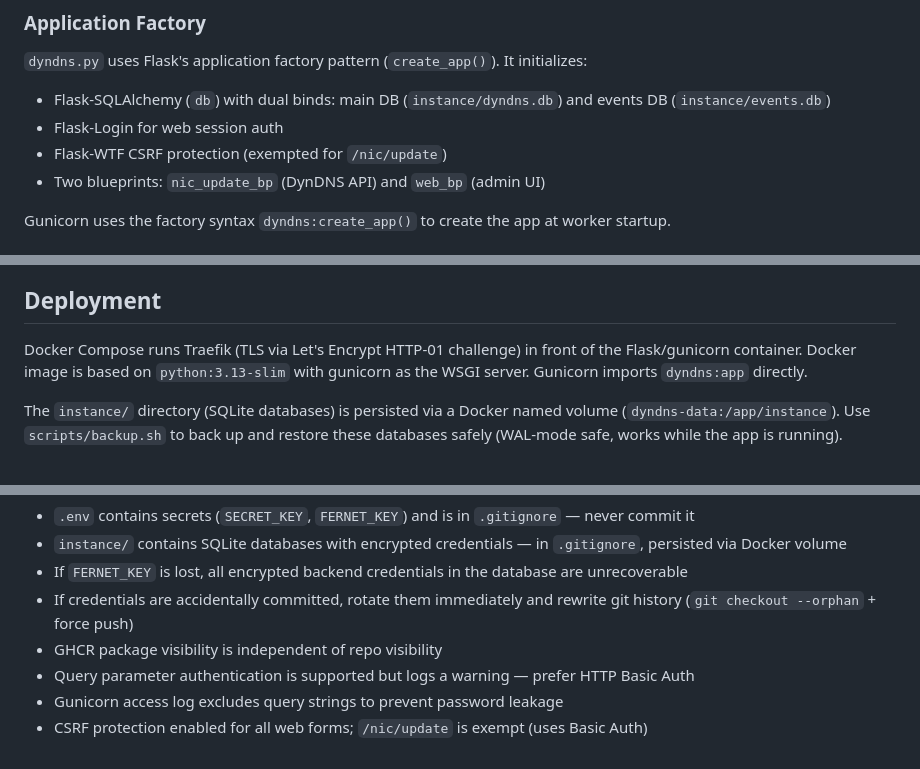
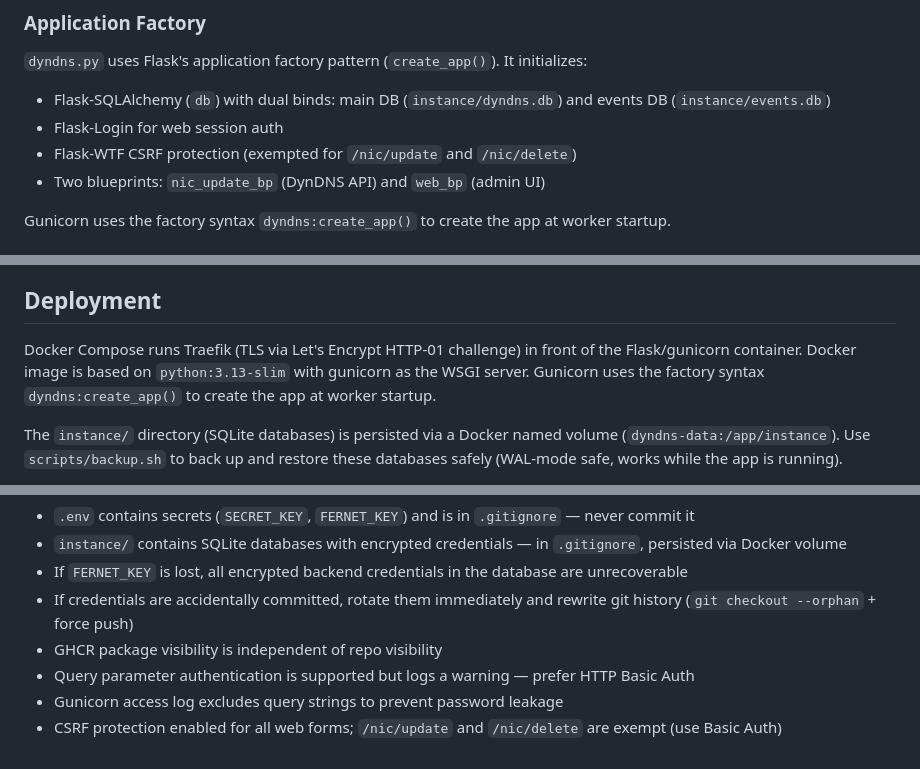
Before and after one commit to brendanbank/dyndns-route53, a Markdown page: CLAUDE.md, 3 parts joined by grey strips. Rendered like a GitHub page.

```diff
--- a/CLAUDE.md
+++ b/CLAUDE.md
@@ -54,7 +54,7 @@ python3 getpwd.py [optional-plaintext-password]
 `dyndns.py` uses Flask's application factory pattern (`create_app()`). It initializes:
 - Flask-SQLAlchemy (`db`) with dual binds: main DB (`instance/dyndns.db`) and events DB (`instance/events.db`)
 - Flask-Login for web session auth
-- Flask-WTF CSRF protection (exempted for `/nic/update`)
+- Flask-WTF CSRF protection (exempted for `/nic/update` and `/nic/delete`)
 - Two blueprints: `nic_update_bp` (DynDNS API) and `web_bp` (admin UI)
 
 Gunicorn uses the factory syntax `dyndns:create_app()` to create the app at worker startup.
@@ -167,7 +167,7 @@ git tag v1.0.0 && git push origin v1.0.0
 
 ## Deployment
 
-Docker Compose runs Traefik (TLS via Let's Encrypt HTTP-01 challenge) in front of the Flask/gunicorn container. Docker image is based on `python:3.13-slim` with gunicorn as the WSGI server. Gunicorn imports `dyndns:app` directly.
+Docker Compose runs Traefik (TLS via Let's Encrypt HTTP-01 challenge) in front of the Flask/gunicorn container. Docker image is based on `python:3.13-slim` with gunicorn as the WSGI server. Gunicorn uses the factory syntax `dyndns:create_app()` to create the app at worker startup.
 
 The `instance/` directory (SQLite databases) is persisted via a Docker named volume (`dyndns-data:/app/instance`). Use `scripts/backup.sh` to back up and restore these databases safely (WAL-mode safe, works while the app is running).
 
@@ -242,4 +242,4 @@ Expected delete response: `good` (record deleted) or `nochg` (record didn't exis
 - GHCR package visibility is independent of repo visibility
 - Query parameter authentication is supported but logs a warning — prefer HTTP Basic Auth
 - Gunicorn access log excludes query strings to prevent password leakage
-- CSRF protection enabled for all web forms; `/nic/update` is exempt (uses Basic Auth)
+- CSRF protection enabled for all web forms; `/nic/update` and `/nic/delete` are exempt (use Basic Auth)
```
Also changed, not shown: INSTALLING.md (+13 -7 lines).
